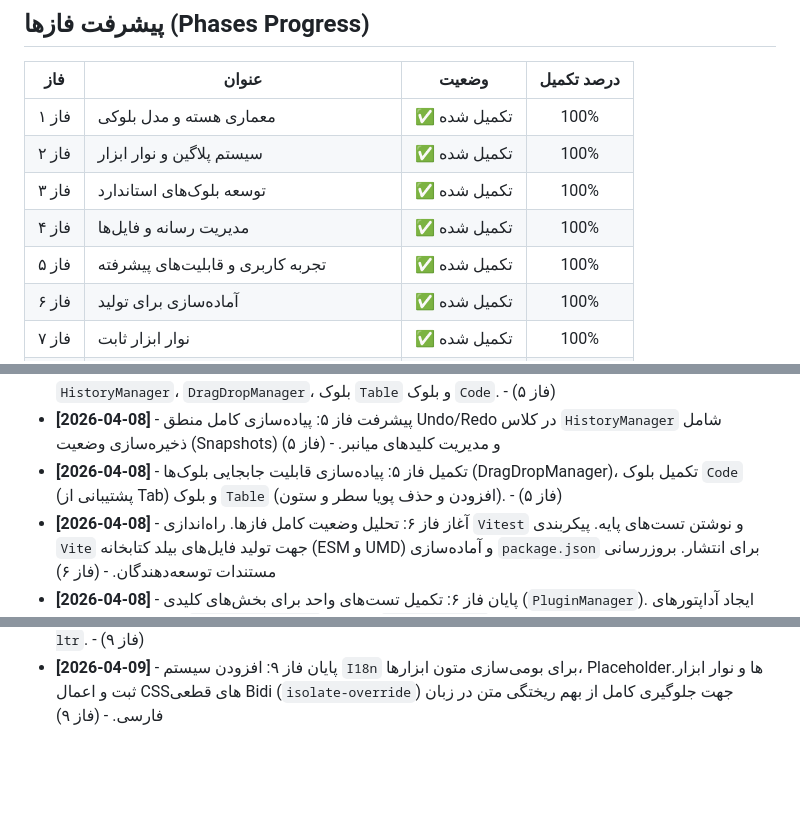
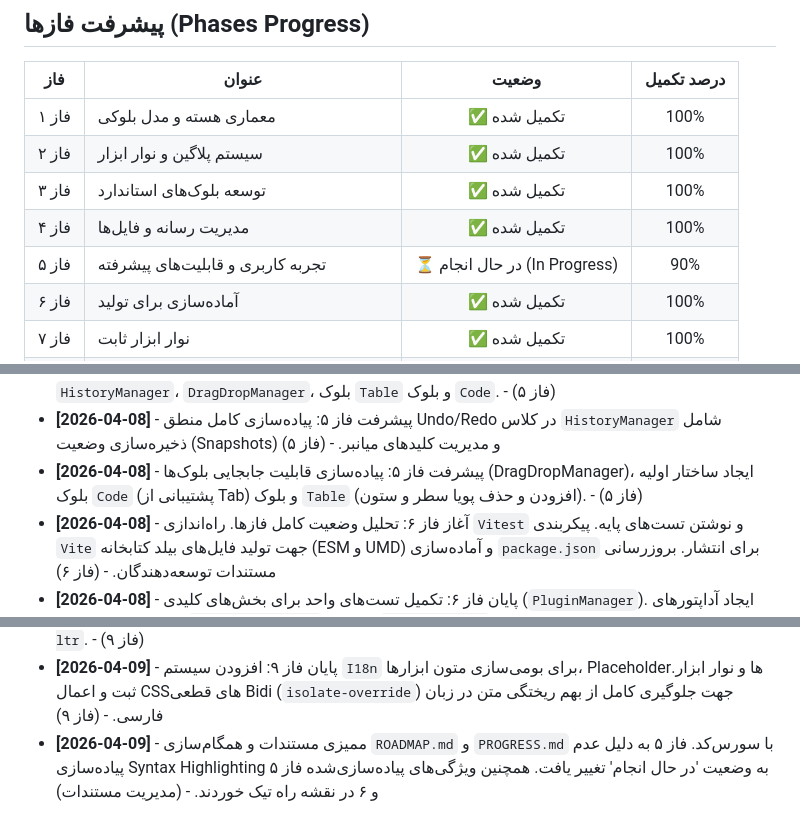
Before and after one commit to fariborzj2/Editorn, a Markdown page: PROGRESS.md, 3 parts joined by grey strips. GitHub-like rendering; blank space fills up the shorter version.

```diff
--- a/PROGRESS.md
+++ b/PROGRESS.md
@@ -12,7 +12,7 @@
 | فاز ۲ | سیستم پلاگین و نوار ابزار | ✅ تکمیل شده | 100% |
 | فاز ۳ | توسعه بلوک‌های استاندارد | ✅ تکمیل شده | 100% |
 | فاز ۴ | مدیریت رسانه و فایل‌ها | ✅ تکمیل شده | 100% |
-| فاز ۵ | تجربه کاربری و قابلیت‌های پیشرفته | ✅ تکمیل شده | 100% |
+| فاز ۵ | تجربه کاربری و قابلیت‌های پیشرفته | ⏳ در حال انجام (In Progress) | 90% |
 | فاز ۶ | آماده‌سازی برای تولید | ✅ تکمیل شده | 100% |
 | فاز ۷ | نوار ابزار ثابت | ✅ تکمیل شده | 100% |
 | فاز ۸ | معماری تولید و مقیاس‌پذیری (API Refactor) | ✅ تکمیل شده | 100% |
@@ -37,7 +37,7 @@
 - **[2026-04-08]** - تکمیل فاز ۴: پیاده‌سازی کامل منطق بلوک `Embed` (پشتیبانی از یوتیوب و آپارات)، بلوک `Image` (پشتیبانی از Drag & Drop و آپلودر با کال‌بک)، و `PasteManager` (تبدیل HTML خارجی به بلوک‌های ساختاریافته). - (فاز ۴)
 - **[2026-04-08]** - آغاز فاز ۵: تحلیل وضعیت و تأیید تکمیل فازهای قبل، ایجاد ساختار اولیه (Boilerplate) برای `HistoryManager`، `DragDropManager`، بلوک `Table` و بلوک `Code`. - (فاز ۵)
 - **[2026-04-08]** - پیشرفت فاز ۵: پیاده‌سازی کامل منطق Undo/Redo در کلاس `HistoryManager` شامل ذخیره‌سازی وضعیت (Snapshots) و مدیریت کلیدهای میانبر. - (فاز ۵)
-- **[2026-04-08]** - تکمیل فاز ۵: پیاده‌سازی قابلیت جابجایی بلوک‌ها (DragDropManager)، تکمیل بلوک `Code` (پشتیبانی از Tab) و بلوک `Table` (افزودن و حذف پویا سطر و ستون). - (فاز ۵)
+- **[2026-04-08]** - پیشرفت فاز ۵: پیاده‌سازی قابلیت جابجایی بلوک‌ها (DragDropManager)، ایجاد ساختار اولیه بلوک `Code` (پشتیبانی از Tab) و بلوک `Table` (افزودن و حذف پویا سطر و ستون). - (فاز ۵)
 - **[2026-04-08]** - آغاز فاز ۶: تحلیل وضعیت کامل فازها. راه‌اندازی `Vitest` و نوشتن تست‌های پایه. پیکربندی `Vite` جهت تولید فایل‌های بیلد کتابخانه (ESM و UMD) و آماده‌سازی `package.json` برای انتشار. بروزرسانی مستندات توسعه‌دهندگان. - (فاز ۶)
 - **[2026-04-08]** - پایان فاز ۶: تکمیل تست‌های واحد برای بخش‌های کلیدی (`PluginManager`). ایجاد آداپتورهای رسمی برای React (`EditornReact.jsx`) و Vue (`EditornVue.js`). بروزرسانی مستندات توسعه‌دهندگان و رسیدن به وضعیت ۱۰۰٪ آماده برای Production. - (فاز ۶)
 - **[2026-04-08]** - آغاز فاز ۷: ایجاد ساختار نقشه راه و پیشرفت برای توسعه نوار ابزار ثابت. - (فاز ۷)
@@ -46,3 +46,4 @@
 - **[2026-04-09]** - آغاز فاز ۹: بررسی مشکلات کرسر و چیدمان در `contenteditable` برای زبان‌های RTL و متن‌های ترکیبی. ایجاد مستندات `DIRECTION_ARCHITECTURE.md`. - (فاز ۹)
 - **[2026-04-09]** - پیشرفت فاز ۹: طراحی `DirectionManager` بر اساس استاندارد Unicode برای تشخیص `First Strong Character` و به‌روزرسانی تنظیمات اصلی `EditorCore` با قابلیت `direction: auto | rtl | ltr`. - (فاز ۹)
 - **[2026-04-09]** - پایان فاز ۹: افزودن سیستم `I18n` برای بومی‌سازی متون ابزارها، Placeholderها و نوار ابزار. ثبت و اعمال CSSهای قطعی Bidi (`isolate-override`) جهت جلوگیری کامل از بهم ریختگی متن در زبان فارسی. - (فاز ۹)
+- **[2026-04-09]** - ممیزی مستندات و همگام‌سازی `ROADMAP.md` و `PROGRESS.md` با سورس‌کد. فاز ۵ به دلیل عدم پیاده‌سازی Syntax Highlighting به وضعیت 'در حال انجام' تغییر یافت. همچنین ویژگی‌های پیاده‌سازی‌شده فاز ۵ و ۶ در نقشه راه تیک خوردند. - (مدیریت مستندات)
```
Also changed, not shown: ROADMAP.md (+8 -8 lines).
